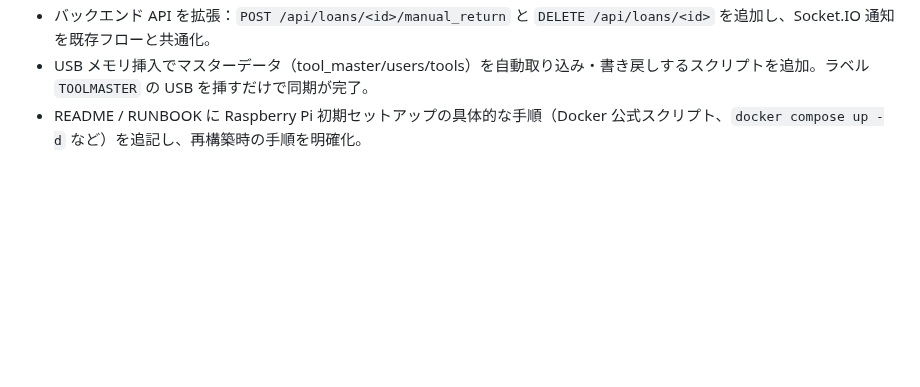
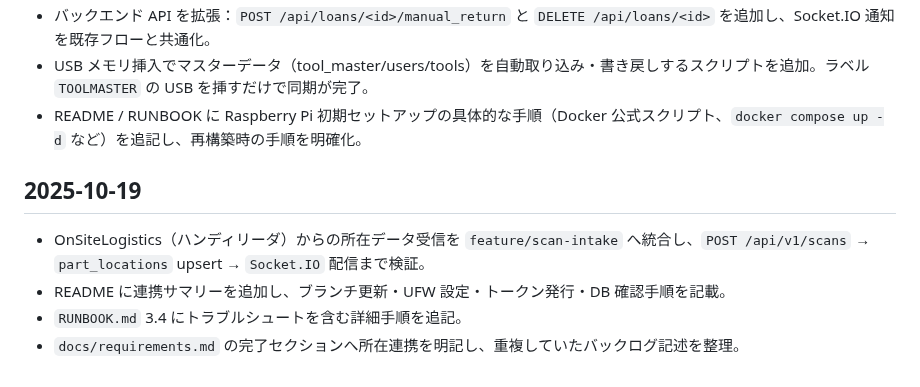
Before and after one commit to denkoushi/tool-management-system02, a Markdown page: CHANGELOG.md, the part around the change. Rendered like a GitHub page; blank space fills up the shorter version.

```diff
--- a/CHANGELOG.md
+++ b/CHANGELOG.md
@@ -80,3 +80,10 @@
 - バックエンド API を拡張：`POST /api/loans/<id>/manual_return` と `DELETE /api/loans/<id>` を追加し、Socket.IO 通知を既存フローと共通化。
 - USB メモリ挿入でマスターデータ（tool_master/users/tools）を自動取り込み・書き戻しするスクリプトを追加。ラベル `TOOLMASTER` の USB を挿すだけで同期が完了。
 - README / RUNBOOK に Raspberry Pi 初期セットアップの具体的な手順（Docker 公式スクリプト、`docker compose up -d` など）を追記し、再構築時の手順を明確化。
+
+## 2025-10-19
+
+- OnSiteLogistics（ハンディリーダ）からの所在データ受信を `feature/scan-intake` へ統合し、`POST /api/v1/scans` → `part_locations` upsert → `Socket.IO` 配信まで検証。
+- README に連携サマリーを追加し、ブランチ更新・UFW 設定・トークン発行・DB 確認手順を記載。
+- `RUNBOOK.md` 3.4 にトラブルシュートを含む詳細手順を追記。
+- `docs/requirements.md` の完了セクションへ所在連携を明記し、重複していたバックログ記述を整理。
```
Also changed, not shown: README.md (+14 -0 lines), docs/requirements.md (+1 -2 lines).
